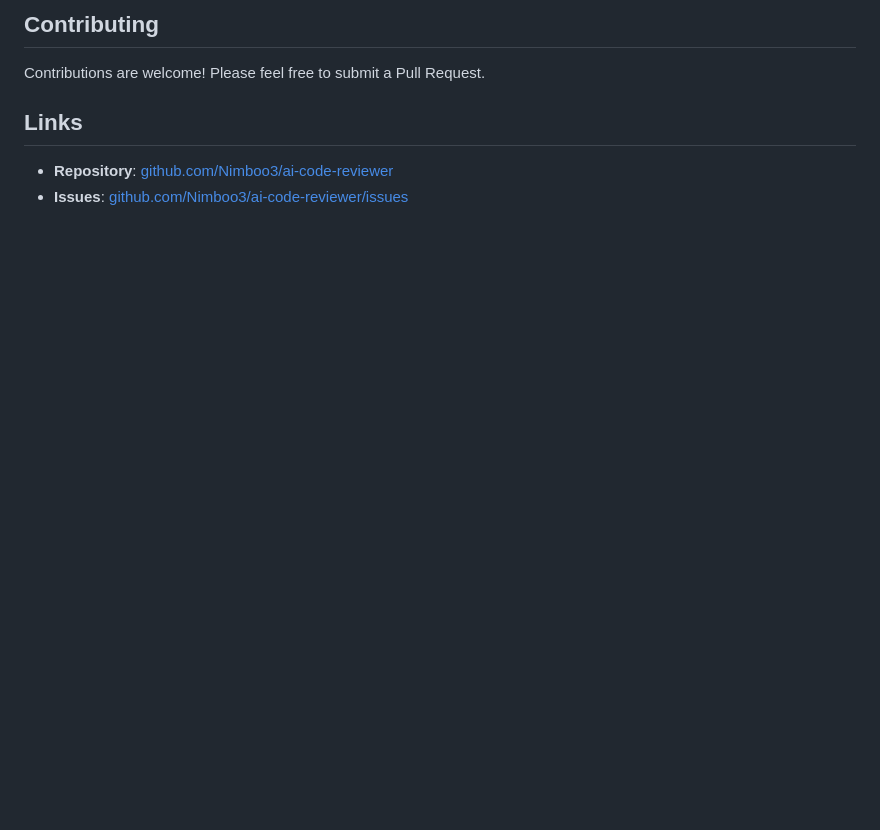
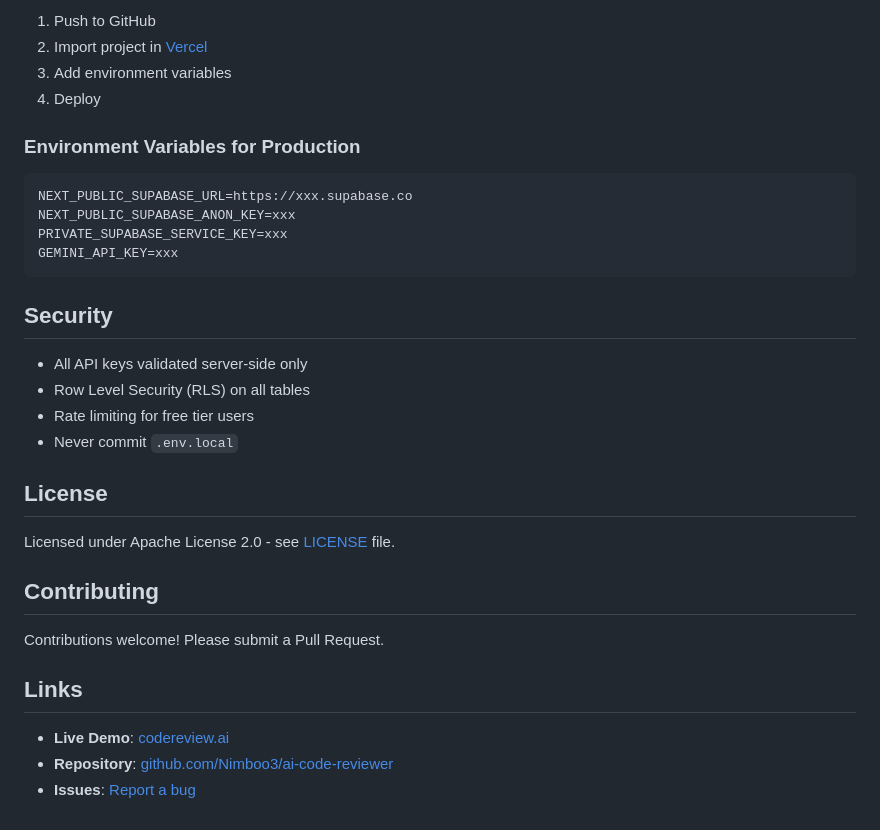
Before and after one commit to Nimboo3/ai-code-reviewer, a Markdown page: README.md, the part around one of its changes. Rendered like a GitHub page; blank space fills up the shorter version.

````diff
--- a/README.md
+++ b/README.md
@@ -150,9 +138,35 @@ Licensed under the Apache License 2.0 - see [LICENSE](LICENSE) file for details.
 
-## Contributing
+1. Push to GitHub
+2. Import project in [Vercel](https://vercel.com)
+3. Add environment variables
+4. Deploy
 
-Contributions are welcome! Please feel free to submit a Pull Request.
+### Environment Variables for Production
 
-## Links
+```env
+NEXT_PUBLIC_SUPABASE_URL=https://xxx.supabase.co
+NEXT_PUBLIC_SUPABASE_ANON_KEY=xxx
+PRIVATE_SUPABASE_SERVICE_KEY=xxx
+GEMINI_API_KEY=xxx
+```
 
+##  Security
+
+- All API keys validated server-side only
+- Row Level Security (RLS) on all tables
+- Rate limiting for free tier users
+- Never commit `.env.local`
+
+##  License
+
+Licensed under Apache License 2.0 - see [LICENSE](LICENSE) file.
+
+##  Contributing
+
+Contributions welcome! Please submit a Pull Request.
+
+##  Links
+
+- **Live Demo**: [codereview.ai](https://ai-code-reviewer-vert.vercel.app/)
 - **Repository**: [github.com/Nimboo3/ai-code-reviewer](https://github.com/Nimboo3/ai-code-reviewer)
-- **Issues**: [github.com/Nimboo3/ai-code-reviewer/issues](https://github.com/Nimboo3/ai-code-reviewer/issues)
+- **Issues**: [Report a bug](https://github.com/Nimboo3/ai-code-reviewer/issues)
````
Also changed, not shown: other parts of README.md (+72 -84 lines).
